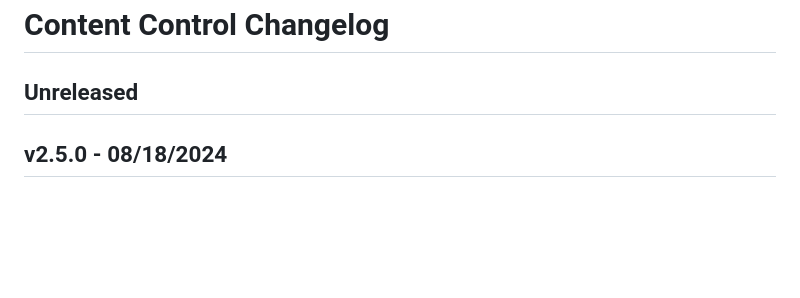
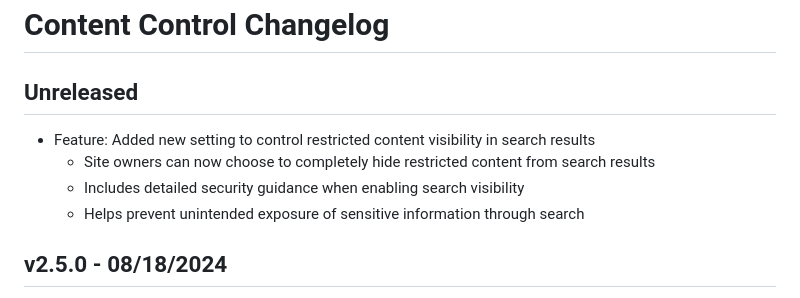
Before and after one commit to code-atlantic/content-control, a Markdown page: CHANGELOG.md, the part around the change. Rendered like a GitHub page; blank space fills up the shorter version.

Commit message:
Update changelog

```diff
--- a/CHANGELOG.md
+++ b/CHANGELOG.md
@@ -1,6 +1,11 @@
 # Content Control Changelog
 
 ## Unreleased
+
+* Feature: Added new setting to control restricted content visibility in search results
+  * Site owners can now choose to completely hide restricted content from search results
+  * Includes detailed security guidance when enabling search visibility
+  * Helps prevent unintended exposure of sensitive information through search
 
 ## v2.5.0 - 08/18/2024
 
```
